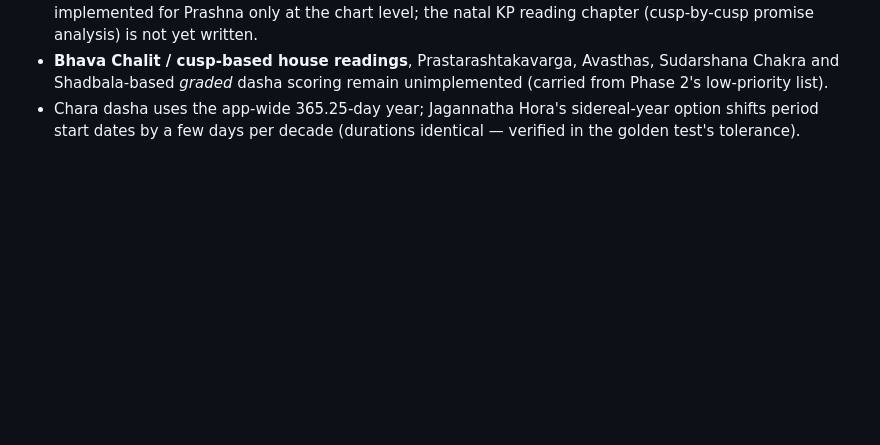
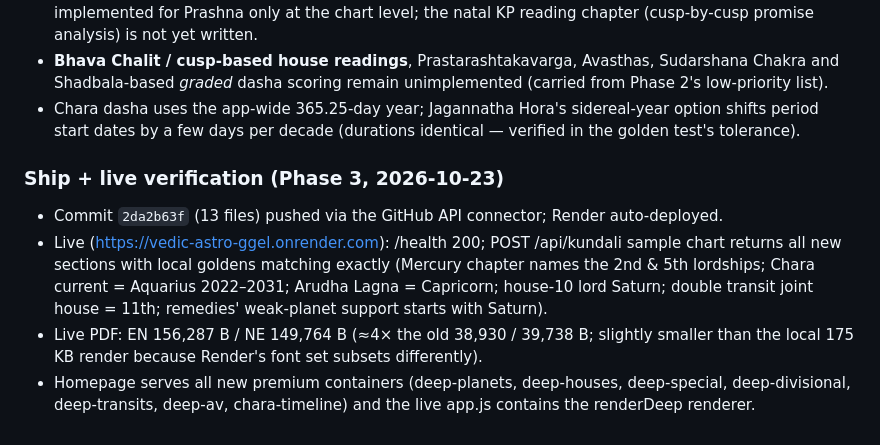
Before and after one commit to Samir-Khadka/vedic-astro, a Markdown page: ANALYSIS-2026-10-23.md, the part around the change. Drawn GitHub-style; blank space fills up the shorter version.

```diff
--- a/ANALYSIS-2026-10-23.md
+++ b/ANALYSIS-2026-10-23.md
@@ -424,3 +424,19 @@ PDF structure assertions + size > 100 KB in both languages.
   sidereal-year option shifts period start dates by a few days per
   decade (durations identical — verified in the golden test's
   tolerance).
+
+### Ship + live verification (Phase 3, 2026-10-23)
+- Commit `2da2b63f` (13 files) pushed via the GitHub API connector;
+  Render auto-deployed.
+- Live (https://vedic-astro-ggel.onrender.com): /health 200;
+  POST /api/kundali sample chart returns all new sections with local
+  goldens matching exactly (Mercury chapter names the 2nd & 5th
+  lordships; Chara current = Aquarius 2022–2031; Arudha Lagna =
+  Capricorn; house-10 lord Saturn; double transit joint house = 11th;
+  remedies' weak-planet support starts with Saturn).
+- Live PDF: EN 156,287 B / NE 149,764 B (≈4× the old 38,930 / 39,738 B;
+  slightly smaller than the local 175 KB render because Render's font
+  set subsets differently).
+- Homepage serves all new premium containers (deep-planets, deep-houses,
+  deep-special, deep-divisional, deep-transits, deep-av, chara-timeline)
+  and the live app.js contains the renderDeep renderer.
```
